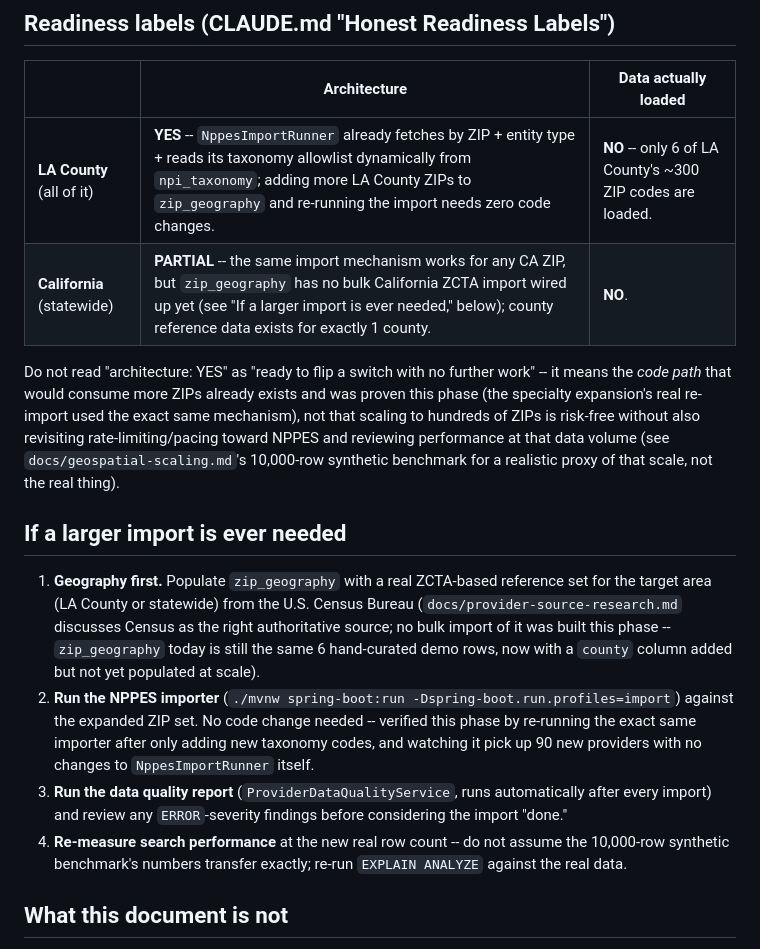
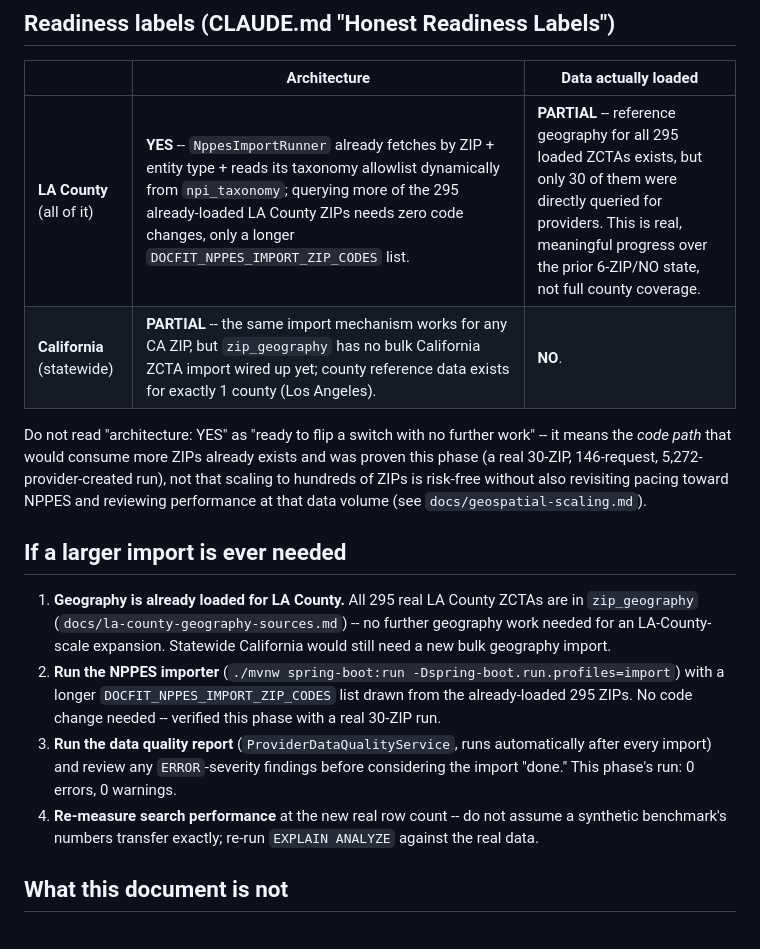
Before and after one commit to vijaykrishna11/docfit-ai, a Markdown page: docs/data-coverage.md, the part around one of its changes. Rendered like a GitHub page.

```diff
--- a/docs/data-coverage.md
+++ b/docs/data-coverage.md
@@ -71,31 +56,28 @@ than hiding it.
 
 | | Architecture | Data actually loaded |
 |---|---|---|
-| **LA County** (all of it) | **YES** -- `NppesImportRunner` already fetches by ZIP + entity type + reads its taxonomy allowlist dynamically from `npi_taxonomy`; adding more LA County ZIPs to `zip_geography` and re-running the import needs zero code changes. | **NO** -- only 6 of LA County's ~300 ZIP codes are loaded. |
-| **California** (statewide) | **PARTIAL** -- the same import mechanism works for any CA ZIP, but `zip_geography` has no bulk California ZCTA import wired up yet (see "If a larger import is ever needed," below); county reference data exists for exactly 1 county. | **NO**. |
+| **LA County** (all of it) | **YES** -- `NppesImportRunner` already fetches by ZIP + entity type + reads its taxonomy allowlist dynamically from `npi_taxonomy`; querying more of the 295 already-loaded LA County ZIPs needs zero code changes, only a longer `DOCFIT_NPPES_IMPORT_ZIP_CODES` list. | **PARTIAL** -- reference geography for all 295 loaded ZCTAs exists, but only 30 of them were directly queried for providers. This is real, meaningful progress over the prior 6-ZIP/NO state, not full county coverage. |
+| **California** (statewide) | **PARTIAL** -- the same import mechanism works for any CA ZIP, but `zip_geography` has no bulk California ZCTA import wired up yet; county reference data exists for exactly 1 county (Los Angeles). | **NO**. |
 
 Do not read "architecture: YES" as "ready to flip a switch with no further work" -- it means the
-*code path* that would consume more ZIPs already exists and was proven this phase (the specialty
-expansion's real re-import used the exact same mechanism), not that scaling to hundreds of ZIPs is
-risk-free without also revisiting rate-limiting/pacing toward NPPES and reviewing performance at
-that data volume (see `docs/geospatial-scaling.md`'s 10,000-row synthetic benchmark for a
-realistic proxy of that scale, not the real thing).
+*code path* that would consume more ZIPs already exists and was proven this phase (a real 30-ZIP,
+146-request, 5,272-provider-created run), not that scaling to hundreds of ZIPs is risk-free without
+also revisiting pacing toward NPPES and reviewing performance at that data volume (see
+`docs/geospatial-scaling.md`).
 
 ## If a larger import is ever needed
 
-1. **Geography first.** Populate `zip_geography` with a real ZCTA-based reference set for the
-   target area (LA County or statewide) from the U.S. Census Bureau (`docs/provider-source-research.md`
-   discusses Census as the right authoritative source; no bulk import of it was built this phase --
-   `zip_geography` today is still the same 6 hand-curated demo rows, now with a `county` column
-   added but not yet populated at scale).
-2. **Run the NPPES importer** (`./mvnw spring-boot:run -Dspring-boot.run.profiles=import`) against
-   the expanded ZIP set. No code change needed -- verified this phase by re-running the exact same
-   importer after only adding new taxonomy codes, and watching it pick up 90 new providers with no
-   changes to `NppesImportRunner` itself.
+1. **Geography is already loaded for LA County.** All 295 real LA County ZCTAs are in
+   `zip_geography` (`docs/la-county-geography-sources.md`) -- no further geography work needed for
+   an LA-County-scale expansion. Statewide California would still need a new bulk geography import.
+2. **Run the NPPES importer** (`./mvnw spring-boot:run -Dspring-boot.run.profiles=import`) with a
+   longer `DOCFIT_NPPES_IMPORT_ZIP_CODES` list drawn from the already-loaded 295 ZIPs. No code
+   change needed -- verified this phase with a real 30-ZIP run.
 3. **Run the data quality report** (`ProviderDataQualityService`, runs automatically after every
-   import) and review any `ERROR`-severity findings before considering the import "done."
-4. **Re-measure search performance** at the new real row count -- do not assume the 10,000-row
-   synthetic benchmark's numbers transfer exactly; re-run `EXPLAIN ANALYZE` against the real data.
+   import) and review any `ERROR`-severity findings before considering the import "done." This
+   phase's run: 0 errors, 0 warnings.
+4. **Re-measure search performance** at the new real row count -- do not assume a synthetic
+   benchmark's numbers transfer exactly; re-run `EXPLAIN ANALYZE` against the real data.
 
 ## What this document is not
 
```
Also changed, not shown: other parts of docs/data-coverage.md (+31 -46 lines), docs/la-county-provider-import.md (added, +144 -0 lines).
